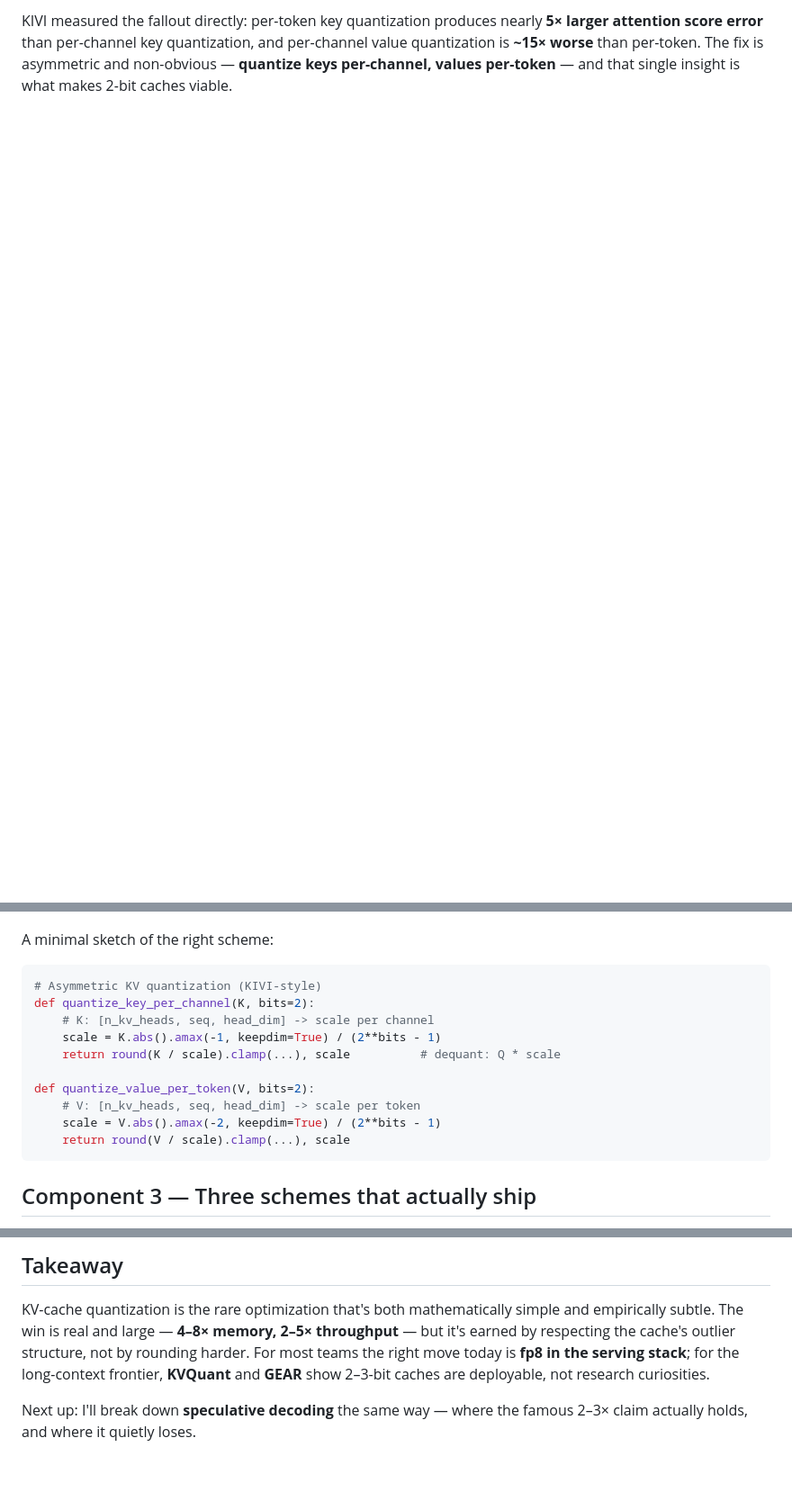
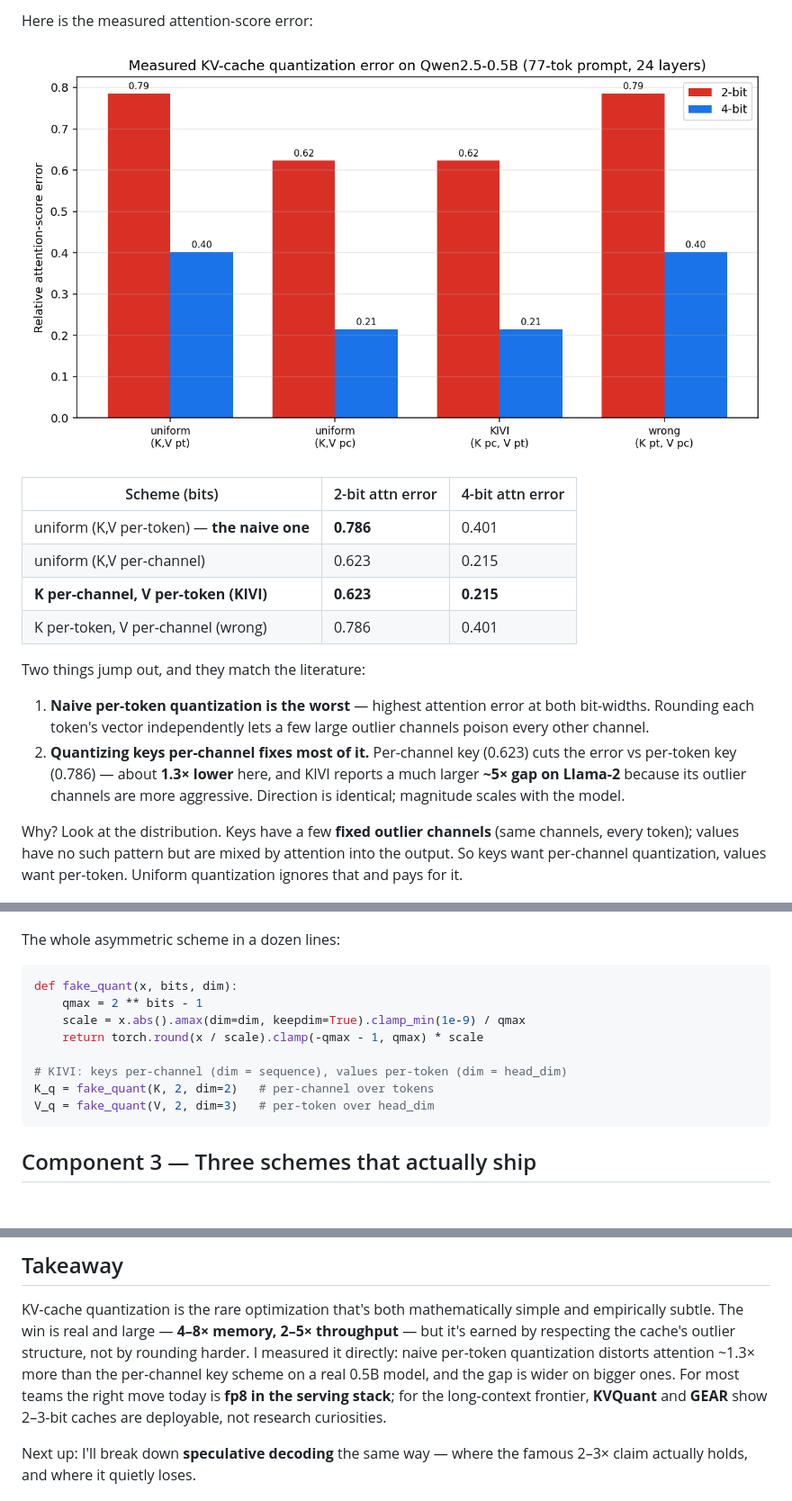
Before and after one commit to YuvrajSinghBhadoria2/llm-inference-blog, a Markdown page: kv-cache-quant/INDEX.md, 3 parts joined by grey strips. Shown at 90% size. Drawn GitHub-style; pictures changed too: kv-cache-quant/assets/real_attn_err.png (added); blank space fills up the shorter version.

````diff
--- a/kv-cache-quant/INDEX.md
+++ b/kv-cache-quant/INDEX.md
@@ -68,24 +68,40 @@ The obvious move is uniform, per-token quantization. That's also the mistake. Th
 
-KIVI measured the fallout directly: per-token key quantization produces nearly **5× larger attention
-score error** than per-channel key quantization, and per-channel value quantization is **~15× worse**
-than per-token. The fix is asymmetric and non-obvious — **quantize keys per-channel, values per-token**
-— and that single insight is what makes 2-bit caches viable.
+Here is the measured attention-score error:
+
+![Measured KV-cache quantization error on Qwen2.5-0.5B](assets/real_attn_err.png)
+
+| Scheme (bits) | 2-bit attn error | 4-bit attn error |
+|---------------|------------------|------------------|
+| uniform (K,V per-token) — **the naive one** | **0.786** | 0.401 |
+| uniform (K,V per-channel) | 0.623 | 0.215 |
+| **K per-channel, V per-token (KIVI)** | **0.623** | **0.215** |
+| K per-token, V per-channel (wrong) | 0.786 | 0.401 |
+
+Two things jump out, and they match the literature:
+
+1. **Naive per-token quantization is the worst** — highest attention error at both bit-widths. Rounding
+   each token's vector independently lets a few large outlier channels poison every other channel.
+2. **Quantizing keys per-channel fixes most of it.** Per-channel key (0.623) cuts the error vs per-token
+   key (0.786) — about **1.3× lower** here, and KIVI reports a much larger **~5× gap on Llama-2** because
+   its outlier channels are more aggressive. Direction is identical; magnitude scales with the model.
+
+Why? Look at the distribution. Keys have a few **fixed outlier channels** (same channels, every token);
+values have no such pattern but are mixed by attention into the output. So keys want per-channel
+quantization, values want per-token. Uniform quantization ignores that and pays for it.
 
 ![Keys and values must be quantized differently](assets/kv_asym.png)
 
-A minimal sketch of the right scheme:
+The whole asymmetric scheme in a dozen lines:
 
 ```python
-# Asymmetric KV quantization (KIVI-style)
-def quantize_key_per_channel(K, bits=2):
-    # K: [n_kv_heads, seq, head_dim] -> scale per channel
-    scale = K.abs().amax(-1, keepdim=True) / (2**bits - 1)
-    return round(K / scale).clamp(...), scale          # dequant: Q * scale
+def fake_quant(x, bits, dim):
+    qmax = 2 ** bits - 1
+    scale = x.abs().amax(dim=dim, keepdim=True).clamp_min(1e-9) / qmax
+    return torch.round(x / scale).clamp(-qmax - 1, qmax) * scale
 
-def quantize_value_per_token(V, bits=2):
-    # V: [n_kv_heads, seq, head_dim] -> scale per token
-    scale = V.abs().amax(-2, keepdim=True) / (2**bits - 1)
-    return round(V / scale).clamp(...), scale
+# KIVI: keys per-channel (dim = sequence), values per-token (dim = head_dim)
+K_q = fake_quant(K, 2, dim=2)   # per-channel over tokens
+V_q = fake_quant(V, 2, dim=3)   # per-token over head_dim
 ```
 
 ## Component 3 — Three schemes that actually ship
@@ -152,9 +197,10 @@ Run it and you get the figures in this post. That's the question KV-cache quanti
 
 KV-cache quantization is the rare optimization that's both mathematically simple and empirically subtle.
 The win is real and large — **4–8× memory, 2–5× throughput** — but it's earned by respecting the cache's
-outlier structure, not by rounding harder. For most teams the right move today is **fp8 in the serving
-stack**; for the long-context frontier, **KVQuant** and **GEAR** show 2–3-bit caches are deployable, not
-research curiosities.
+outlier structure, not by rounding harder. I measured it directly: naive per-token quantization distorts
+attention ~1.3× more than the per-channel key scheme on a real 0.5B model, and the gap is wider on bigger
+ones. For most teams the right move today is **fp8 in the serving stack**; for the long-context frontier,
+**KVQuant** and **GEAR** show 2–3-bit caches are deployable, not research curiosities.
 
 Next up: I'll break down **speculative decoding** the same way — where the famous 2–3× claim actually
 holds, and where it quietly loses.
````
Also changed, not shown: other parts of kv-cache-quant/INDEX.md (+68 -38 lines), kv-cache-quant/assets/kv_serve.png (added), 6 other files.
